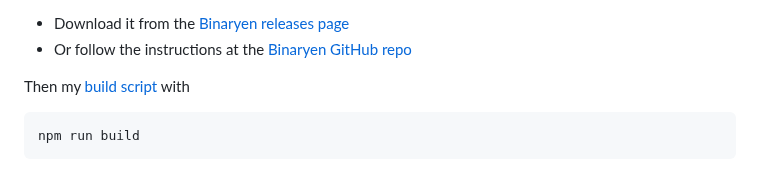
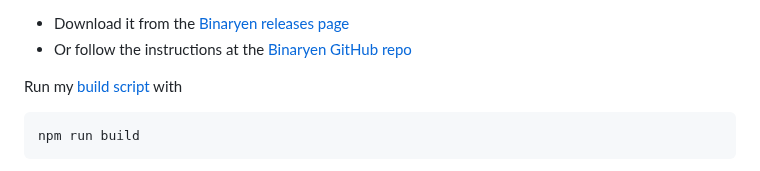
Before and after one commit to pjtunstall/almondala, a Markdown page: README.md, the part around the change. Rendered like a GitHub page.

Commit message:
Correct typo

````diff
--- a/README.md
+++ b/README.md
@@ -81,7 +81,7 @@ Install `wasm-opt`:
 - Download it from the [Binaryen releases page](https://github.com/WebAssembly/binaryen/releases)
 - Or follow the instructions at the [Binaryen GitHub repo](https://github.com/WebAssembly/binaryen#tools)
 
-Then my [build script](./package.json) with
+Run my [build script](./package.json) with
 
 ```bash
 npm run build
````
